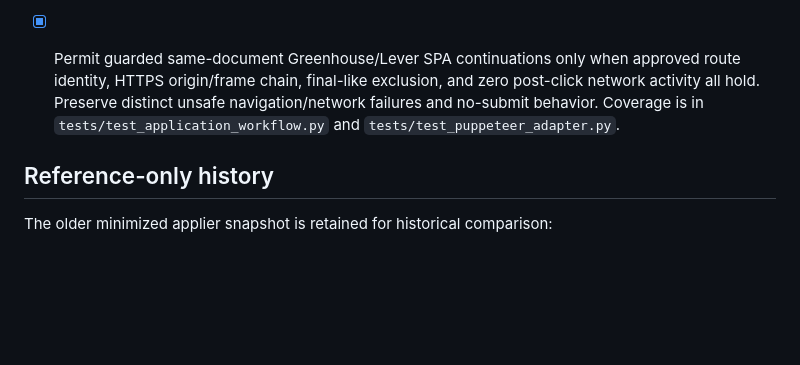
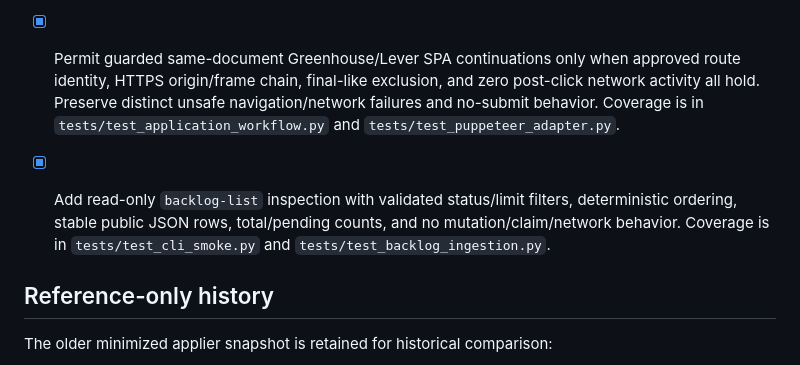
Before and after one commit to ian139/jobseeker, a Markdown page: TODO.md, the part around the change. Rendered like a GitHub page; blank space fills up the shorter version.

Commit message:
Record read-only backlog inspection capability

```diff
--- a/TODO.md
+++ b/TODO.md
@@ -105,6 +105,8 @@ every future adapter and preference feature.
 
 - [x] Permit guarded same-document Greenhouse/Lever SPA continuations only when approved route identity, HTTPS origin/frame chain, final-like exclusion, and zero post-click network activity all hold. Preserve distinct unsafe navigation/network failures and no-submit behavior. Coverage is in `tests/test_application_workflow.py` and `tests/test_puppeteer_adapter.py`.
 
+- [x] Add read-only `backlog-list` inspection with validated status/limit filters, deterministic ordering, stable public JSON rows, total/pending counts, and no mutation/claim/network behavior. Coverage is in `tests/test_cli_smoke.py` and `tests/test_backlog_ingestion.py`.
+
 ## Reference-only history
 
 The older minimized applier snapshot is retained for historical comparison:
```
